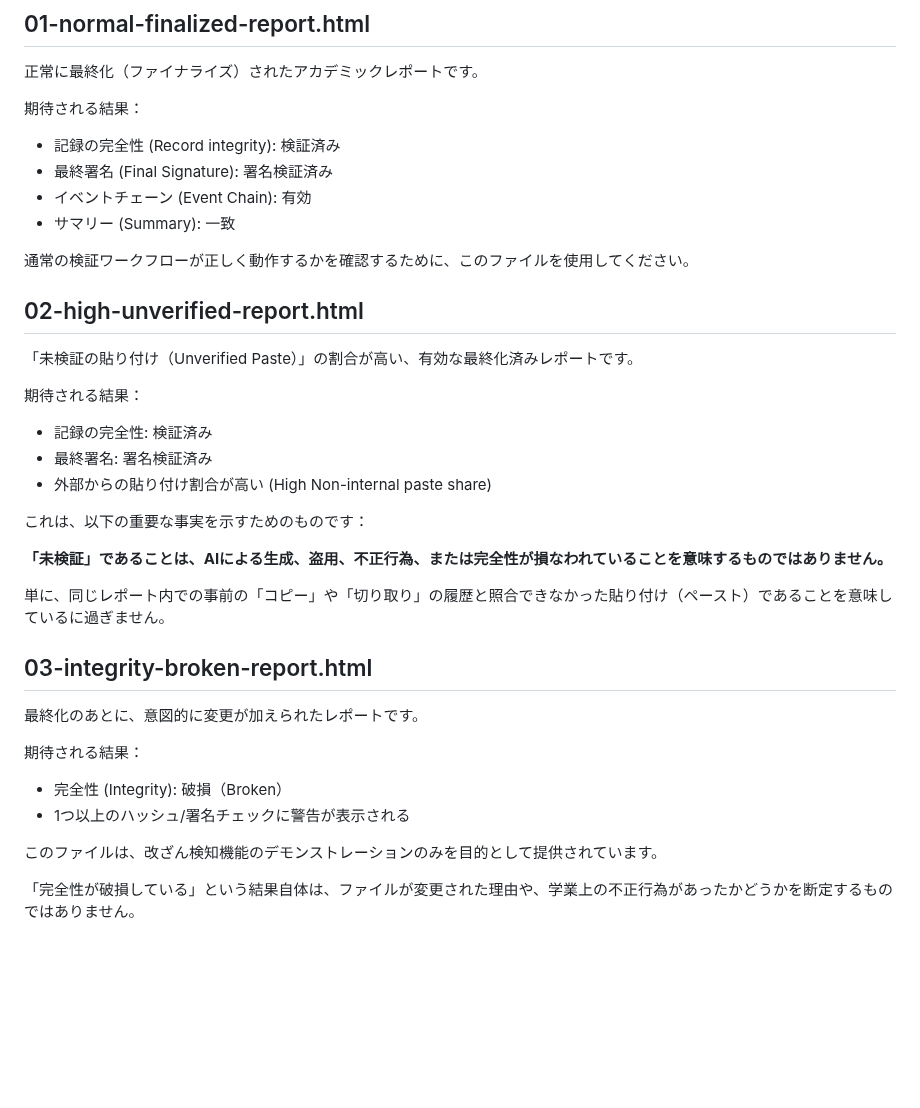
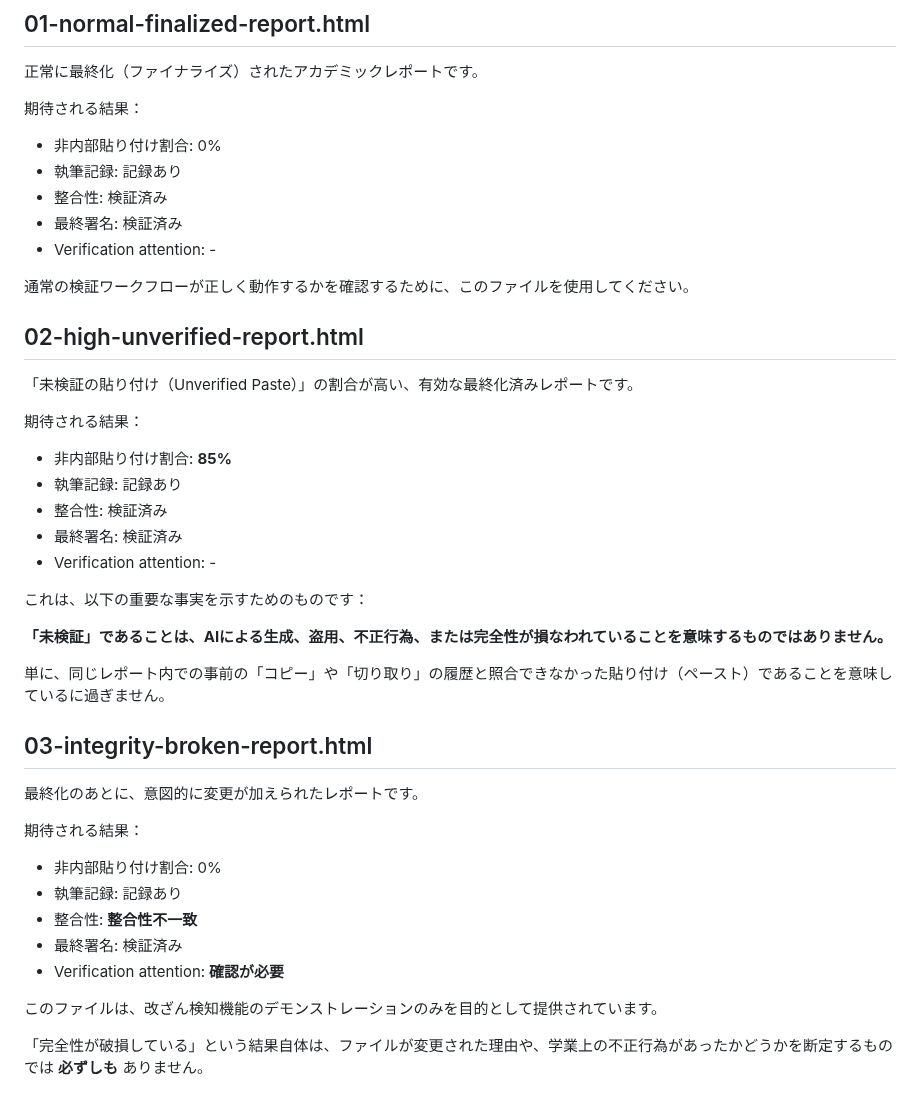
Before and after one commit to HKJPN/MD-WORKS-PROVENANCE, a Markdown page: samples/README.md, the part around the change. GitHub-like rendering; blank space fills up the shorter version.

```diff
--- a/samples/README.md
+++ b/samples/README.md
@@ -67,10 +67,11 @@ This file is provided only to demonstrate tamper detection. Integrity Broken doe
 
 期待される結果：
 
-* 記録の完全性 (Record integrity): 検証済み
-* 最終署名 (Final Signature): 署名検証済み
-* イベントチェーン (Event Chain): 有効
-* サマリー (Summary): 一致
+- 非内部貼り付け割合: 0%
+- 執筆記録: 記録あり
+- 整合性: 検証済み
+- 最終署名: 検証済み
+- Verification attention: -
 
 通常の検証ワークフローが正しく動作するかを確認するために、このファイルを使用してください。
 
@@ -80,9 +81,12 @@ This file is provided only to demonstrate tamper detection. Integrity Broken doe
 
 期待される結果：
 
-* 記録の完全性: 検証済み
-* 最終署名: 署名検証済み
-* 外部からの貼り付け割合が高い (High Non-internal paste share)
+- 非内部貼り付け割合: **85%**
+- 執筆記録: 記録あり
+- 整合性: 検証済み
+- 最終署名: 検証済み
+- Verification attention: -
+
 
 これは、以下の重要な事実を示すためのものです：
 
@@ -96,9 +100,12 @@ This file is provided only to demonstrate tamper detection. Integrity Broken doe
 
 期待される結果：
 
-* 完全性 (Integrity): 破損（Broken）
-* 1つ以上のハッシュ/署名チェックに警告が表示される
+- 非内部貼り付け割合: 0%
+- 執筆記録: 記録あり
+- 整合性: **整合性不一致**
+- 最終署名: 検証済み
+- Verification attention: **確認が必要**
 
 このファイルは、改ざん検知機能のデモンストレーションのみを目的として提供されています。
 
-「完全性が破損している」という結果自体は、ファイルが変更された理由や、学業上の不正行為があったかどうかを断定するものではありません。
+「完全性が破損している」という結果自体は、ファイルが変更された理由や、学業上の不正行為があったかどうかを断定するものでは **必ずしも** ありません。
```
